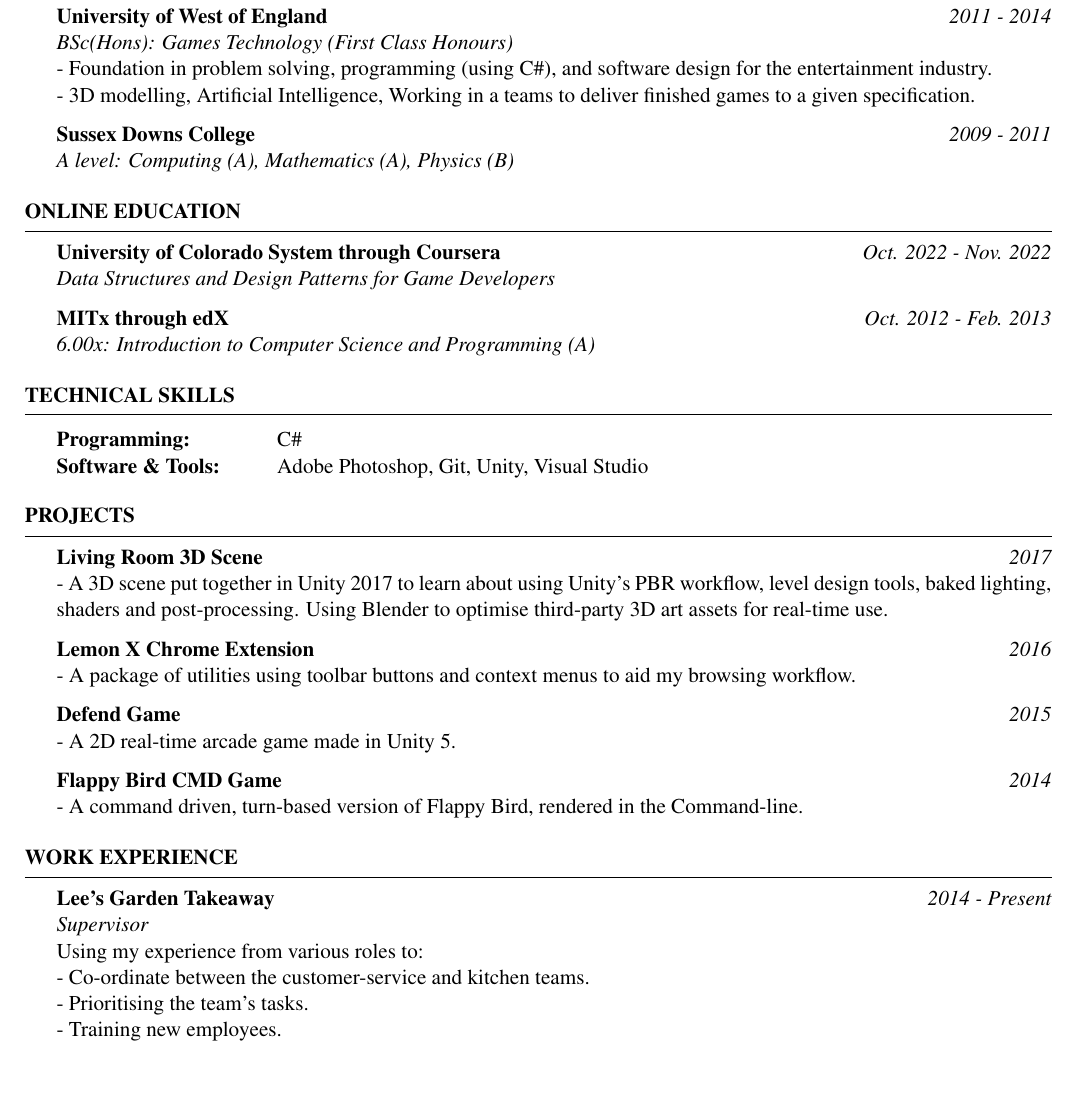
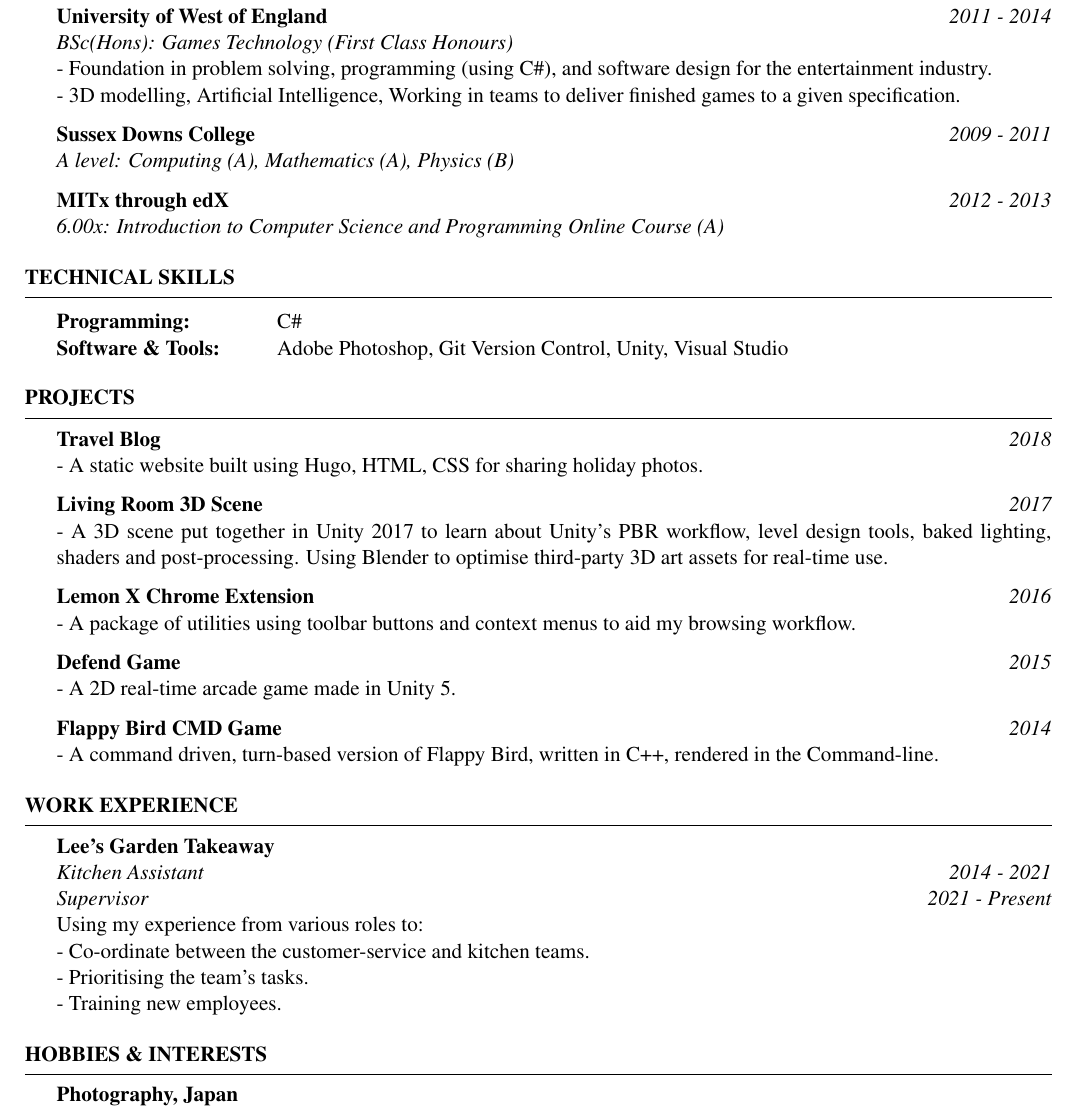
Before and after one commit to Teh-Lemon/CV, a LaTeX CV (resume.tex): part of the page, cut so that both start at the same text. Compiled offline with pdfLaTeX.

Commit message:
Added blog project, hobbies section

```diff
--- a/resume.tex
+++ b/resume.tex
@@ -53,10 +53,13 @@
 {\bf University of West of England } \hfill {\em 2011 - 2014}
 \\{ \textit {BSc(Hons): Games Technology (First Class Honours)  }}
 \\- Foundation in problem solving, programming (using C\#), and software design for the entertainment industry.
-\\- 3D modelling, Artificial Intelligence, Working in a teams to deliver finished games to a given specification.
+\\- 3D modelling, Artificial Intelligence, Working in teams to deliver finished games to a given specification.
 
 {\bf Sussex Downs College} \hfill {\em 2009 - 2011}
 \\ { \textit {A level: Computing (A), Mathematics (A), Physics (B)}} \hfill
+
+{\bf MITx through edX} \hfill {\em 2012 - 2013}
+\\ { \textit {6.00x: Introduction to Computer Science and Programming Online Course (A)}}
 %Minor in Linguistics \smallskip \\
 %Member of Eta Kappa Nu \\
 %Member of Upsilon Pi Epsilon \\
@@ -67,15 +70,12 @@
 
 \end{rSection}
 
-\begin{rSection}{Online Education}
+%\begin{rSection}{Online Education}
 
-{\bf University of Colorado System through Coursera} \hfill {\em Oct. 2022 - Nov. 2022}
-\\ { \textit {Data Structures and Design Patterns for Game Developers}}
+%{\bf MITx through edX} \hfill {\em Oct. 2012 - Feb. 2013}
+%\\ { \textit {6.00x: Introduction to Computer Science and Programming (A)}}
 
-{\bf MITx through edX} \hfill {\em Oct. 2012 - Feb. 2013}
-\\ { \textit {6.00x: Introduction to Computer Science and Programming (A)}}
-
-\end{rSection}
+%\end{rSection}
 
 %----------------------------------------------------------------------------------------
 %	TECHNICAL STRENGTHS SECTION
@@ -85,7 +85,7 @@
 
 \begin{tabular}{ @{} >{\bfseries}l @{\hspace{6ex}} l }
 Programming: \ & C\# \\
-Software \& Tools: & Adobe Photoshop, Git, Unity, Visual Studio  \\
+Software \& Tools: & Adobe Photoshop, Git Version Control, Unity, Visual Studio  \\
 \end{tabular}
 
 \end{rSection}
@@ -98,8 +98,11 @@ Software \& Tools: & Adobe Photoshop, Git, Unity, Visual Studio  \\
 %-----------------------------------------------------------------------------------------------
 \begin{rSection}{Projects}
 
+{\bf Travel Blog} \hfill {\em 2018}
+\\- A static website built using Hugo, HTML, CSS for sharing holiday photos.
+
 {\bf Living Room 3D Scene} \hfill {\em 2017}
-\\- A 3D scene put together in Unity 2017 to learn about using Unity's PBR workflow, level design tools, baked lighting, shaders and post-processing. Using Blender to optimise third-party 3D art assets for real-time use.
+\\- A 3D scene put together in Unity 2017 to learn about Unity's PBR workflow, level design tools, baked lighting, shaders and post-processing. Using Blender to optimise third-party 3D art assets for real-time use.
 
 {\bf Lemon X Chrome Extension} \hfill {\em 2016}
 \\- A package of utilities using toolbar buttons and context menus to aid my browsing workflow.
@@ -108,7 +111,7 @@ Software \& Tools: & Adobe Photoshop, Git, Unity, Visual Studio  \\
 \\- A 2D real-time arcade game made in Unity 5.
 
 {\bf Flappy Bird CMD Game } \hfill {\em 2014}
-\\- A command driven, turn-based version of Flappy Bird, rendered in the Command-line.
+\\- A command driven, turn-based version of Flappy Bird, written in C++, rendered in the Command-line.
 
 \end{rSection}
 
@@ -116,15 +119,21 @@ Software \& Tools: & Adobe Photoshop, Git, Unity, Visual Studio  \\
 %	WORK EXPERIENCE SECTION
 %----------------------------------------------------------------------------------------
 \begin{rSection}{Work Experience}
-
-{\bf Lee's Garden Takeaway } \hfill {\em 2014 - Present}
-\\{\textit{Supervisor}}
+{\bf Lee's Garden Takeaway }
+\\{\textit{Kitchen Assistant}} \hfill {\em 2014 - 2021}
+\\{\textit{Supervisor}} \hfill {\em 2021 - Present}
 \\Using my experience from various roles to:
 \\- Co-ordinate between the customer-service and kitchen teams.
 \\- Prioritising the team's tasks.
 \\- Training new employees.
 
 %Minor in Linguistics \smallskip \\
+\end{rSection}
+
+\begin{rSection}{Hobbies \& Interests}
+
+{\bf Photography, Japan }
+
 \end{rSection}
 %\begin{rSection}{Award}
 %- First Prize\\
```
